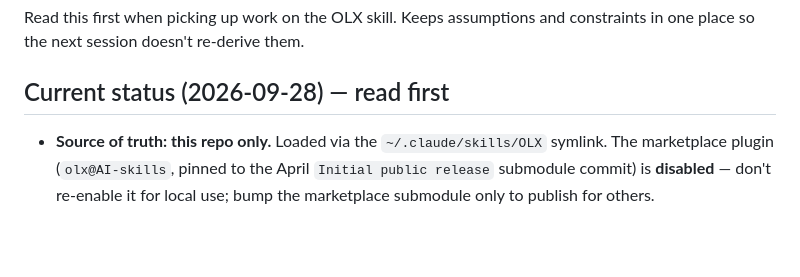
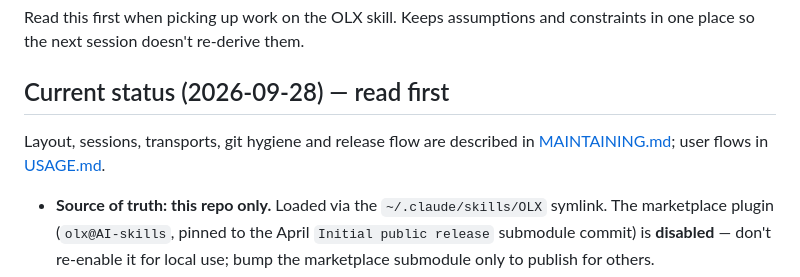
Before and after one commit to nuschpl/AI-skills-auctions-OLX, a Markdown page: docs/CONTEXT.md, the part around the change. Drawn GitHub-style; blank space fills up the shorter version.

```diff
--- a/docs/CONTEXT.md
+++ b/docs/CONTEXT.md
@@ -3,6 +3,10 @@
 Read this first when picking up work on the OLX skill. Keeps assumptions and constraints in one place so the next session doesn't re-derive them.
 
 ## Current status (2026-09-28) — read first
+
+Layout, sessions, transports, git hygiene and release flow are
+described in [MAINTAINING.md](MAINTAINING.md); user flows in
+[USAGE.md](USAGE.md).
 
 - **Source of truth: this repo only.** Loaded via the `~/.claude/skills/OLX`
   symlink. The marketplace plugin (`olx@AI-skills`, pinned to the April
```
Also changed, not shown: SKILL.md (+2 -0 lines), docs/MAINTAINING.md (added, +94 -0 lines).
